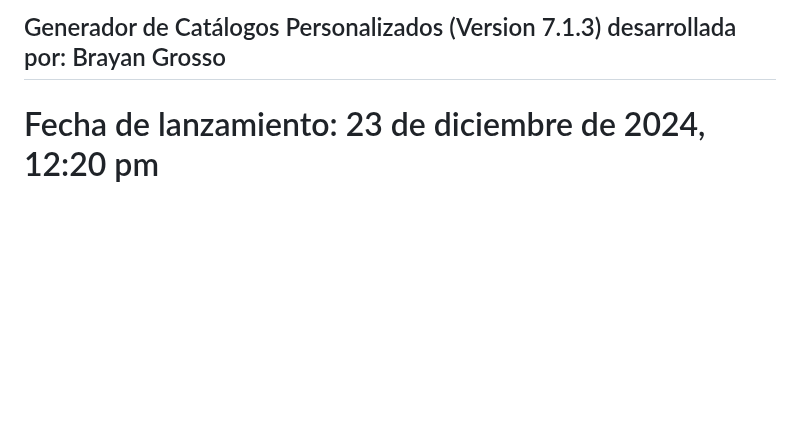
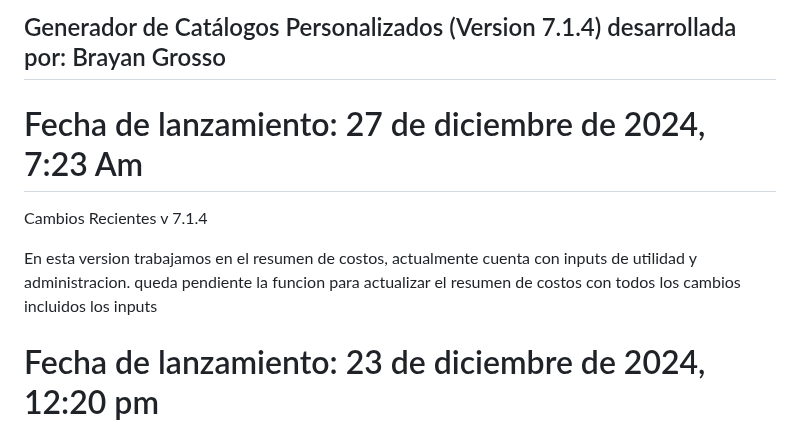
Before and after one commit to Grosso05/Sistema_mockups_web, a Markdown page: README.md, the part around the change. Rendered like a GitHub page; blank space fills up the shorter version.

```diff
--- a/README.md
+++ b/README.md
@@ -1,4 +1,10 @@
-## Generador de Catálogos Personalizados (Version 7.1.3) desarrollada por: Brayan Grosso
+## Generador de Catálogos Personalizados (Version 7.1.4) desarrollada por: Brayan Grosso
+
+# Fecha de lanzamiento: 27 de diciembre de 2024, 7:23 Am
+Cambios Recientes
+v 7.1.4
+
+En esta version trabajamos en el resumen de costos, actualmente cuenta con inputs de utilidad y administracion. queda pendiente la funcion para actualizar el resumen de costos con todos los cambios incluidos los inputs
 
 # Fecha de lanzamiento: 23 de diciembre de 2024, 12:20 pm
 Cambios Recientes
```
